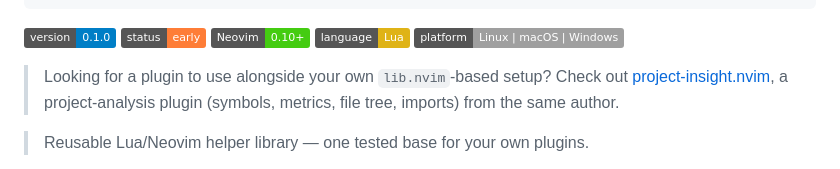
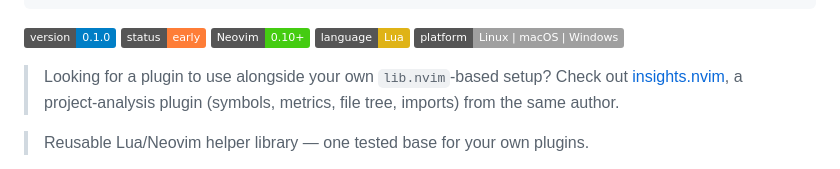
Before and after one commit to StefanBartl/lib.nvim, a Markdown page: README.md, the part around the change. GitHub-like rendering; badges without logos.

Commit message:
docs: rename project-insight.nvim references to insights.nvim

```diff
--- a/README.md
+++ b/README.md
@@ -15,7 +15,7 @@
 ![Platform](https://img.shields.io/badge/platform-Linux%20%7C%20macOS%20%7C%20Windows-lightgrey.svg)
 
 > Looking for a plugin to use alongside your own `lib.nvim`-based setup? Check out
-> [project-insight.nvim](https://github.com/StefanBartl/project-insight.nvim), a project-analysis
+> [insights.nvim](https://github.com/StefanBartl/insights.nvim), a project-analysis
 > plugin (symbols, metrics, file tree, imports) from the same author.
 
 > Reusable Lua/Neovim helper library — one tested base for your own plugins.
```
Also changed, not shown: docs/ROADMAP/usrcmd_builder.md (+1 -1 lines).
